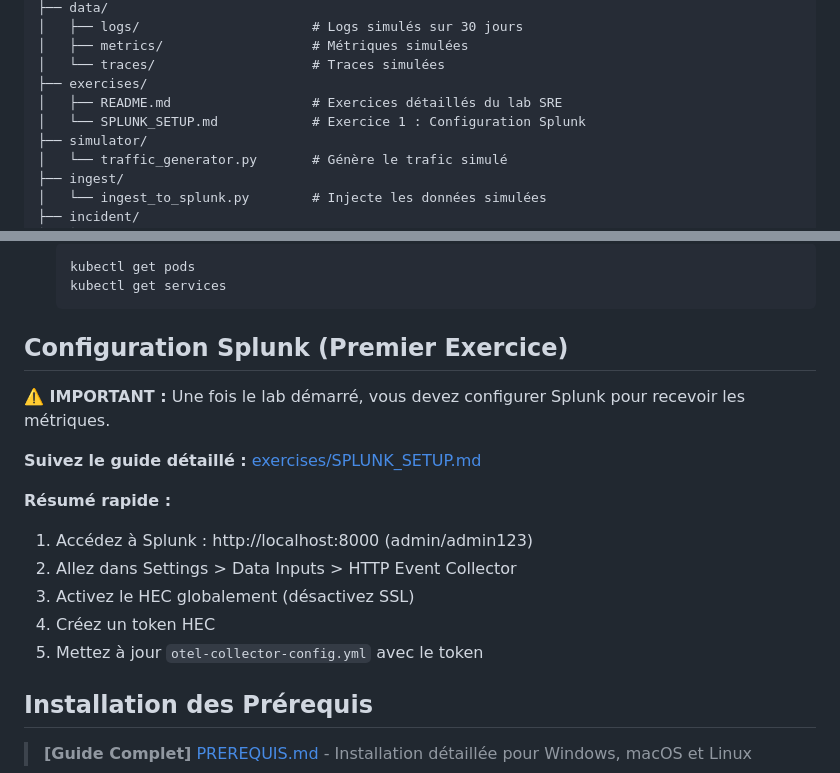
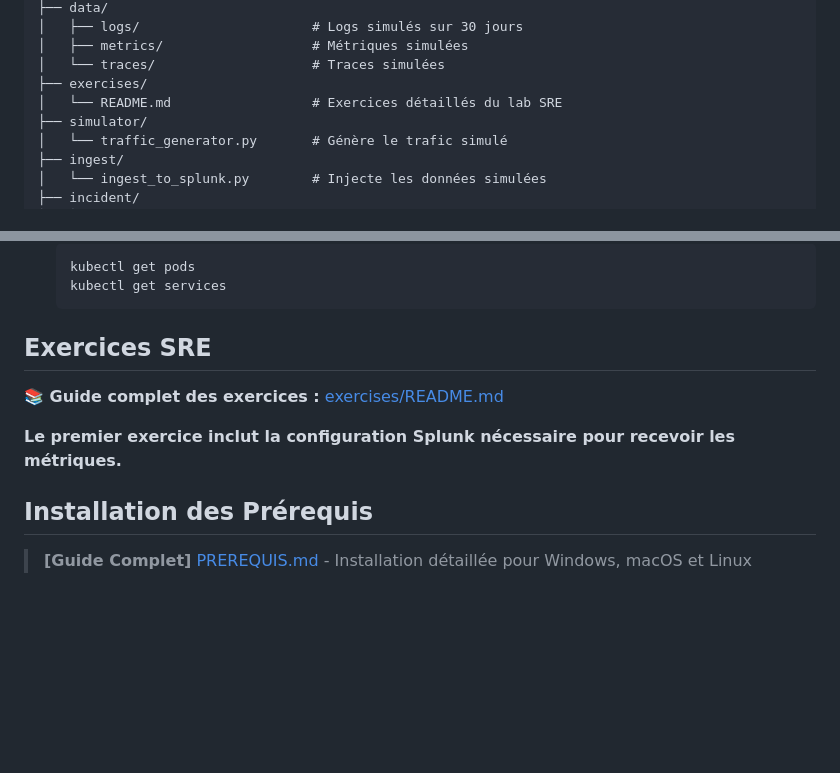
Before and after one commit to MPFabio/SRE, a Markdown page: README.md, 2 parts joined by grey strips. Drawn GitHub-style; blank space fills up the shorter version.

````diff
--- a/README.md
+++ b/README.md
@@ -46,8 +46,7 @@ SRE/
 │   ├── metrics/                   # Métriques simulées
 │   └── traces/                    # Traces simulées
 ├── exercises/
-│   ├── README.md                  # Exercices détaillés du lab SRE
-│   └── SPLUNK_SETUP.md            # Exercice 1 : Configuration Splunk
+│   └── README.md                  # Exercices détaillés du lab SRE
 ├── simulator/
 │   └── traffic_generator.py       # Génère le trafic simulé
 ├── ingest/
@@ -119,18 +118,11 @@ SRE/
    kubectl get services
    ```
 
-## Configuration Splunk (Premier Exercice)
+## Exercices SRE
 
-**⚠️ IMPORTANT :** Une fois le lab démarré, vous devez configurer Splunk pour recevoir les métriques.
+**📚 Guide complet des exercices :** [exercises/README.md](exercises/README.md)
 
-**Suivez le guide détaillé :** [exercises/SPLUNK_SETUP.md](exercises/SPLUNK_SETUP.md)
-
-**Résumé rapide :**
-1. Accédez à Splunk : http://localhost:8000 (admin/admin123)
-2. Allez dans Settings > Data Inputs > HTTP Event Collector
-3. Activez le HEC globalement (désactivez SSL)
-4. Créez un token HEC
-5. Mettez à jour `otel-collector-config.yml` avec le token
+**Le premier exercice inclut la configuration Splunk nécessaire pour recevoir les métriques.**
 
 ## Installation des Prérequis
 
````
Also changed, not shown: exercises/README.md (+58 -6 lines), exercises/SPLUNK_SETUP.md (deleted, +0 -109 lines).
